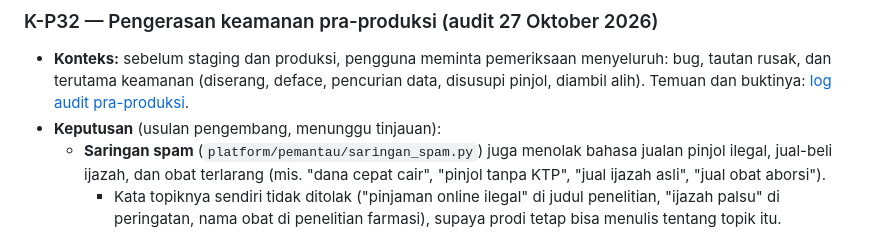
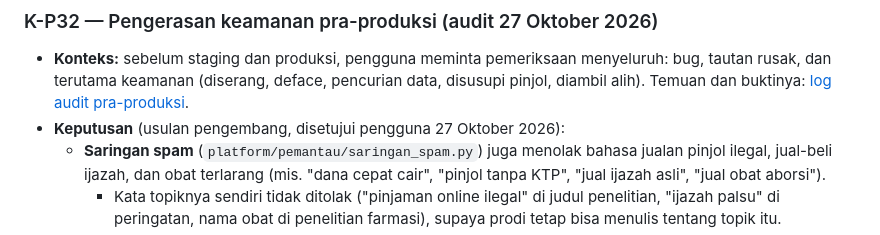
Before and after one commit to supera1/prodi-unsrat, a Markdown page: docs/keputusan.md, the part around the change. Drawn GitHub-style.

Commit message:
docs(keputusan): K-P32 disetujui pengguna
Co-Authored-By: Claude Opus 5.5 <noreply@anthropic.com>

```diff
--- a/docs/keputusan.md
+++ b/docs/keputusan.md
@@ -313,7 +313,7 @@ Rincian Fase 1 ada di `rencana-fase-01.md`.
 - **Konteks:** sebelum staging dan produksi, pengguna meminta pemeriksaan menyeluruh: bug, tautan rusak, dan terutama
   keamanan (diserang, deface, pencurian data, disusupi pinjol, diambil alih). Temuan dan buktinya:
   [log audit pra-produksi](log/praproduksi-keamanan.md).
-- **Keputusan** (usulan pengembang, menunggu tinjauan):
+- **Keputusan** (usulan pengembang, disetujui pengguna 27 Oktober 2026):
   - **Saringan spam** (`platform/pemantau/saringan_spam.py`) juga menolak bahasa jualan pinjol ilegal, jual-beli ijazah,
     dan obat terlarang (mis. "dana cepat cair", "pinjol tanpa KTP", "jual ijazah asli", "jual obat aborsi").
     - Kata topiknya sendiri tidak ditolak ("pinjaman online ilegal" di judul penelitian, "ijazah palsu" di peringatan,
```
